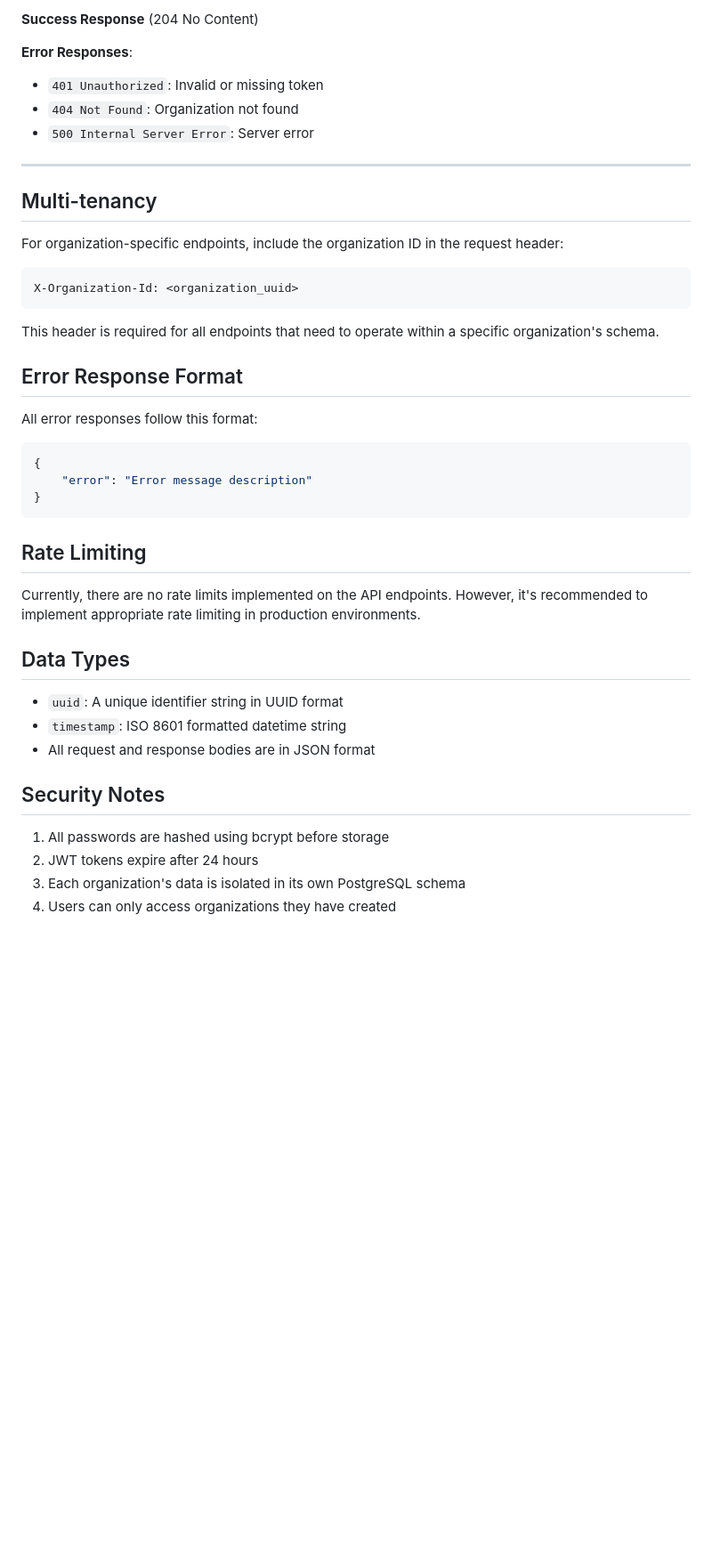
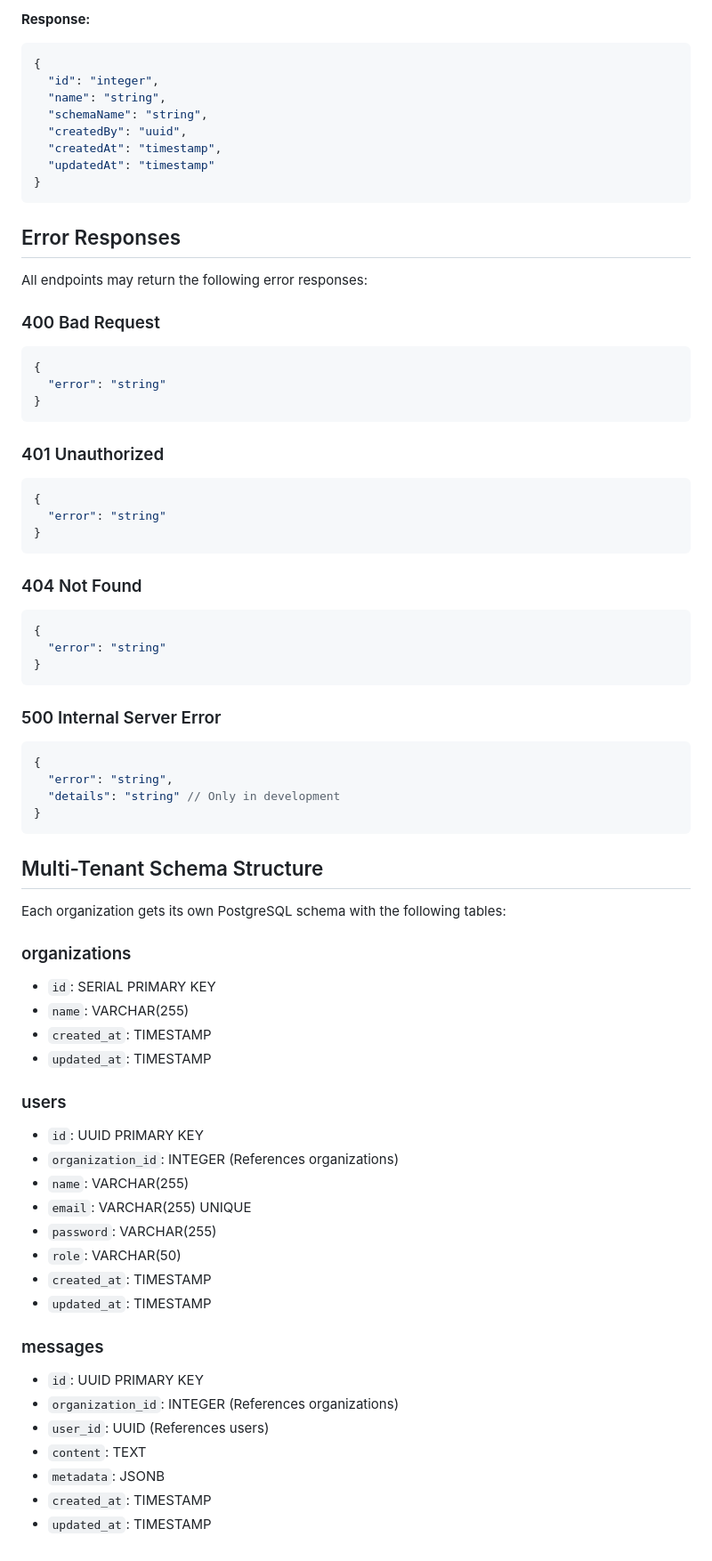
Before and after one commit to MonicaCatherine/saas-template-express-postgres, a Markdown page: API_DOCUMENTATION.md, the part around one of its changes. Shown at 89% size. Rendered like a GitHub page; blank space fills up the shorter version.

Commit message:
Additional Updates to API Documentation

````diff
--- a/API_DOCUMENTATION.md
+++ b/API_DOCUMENTATION.md
@@ -234,44 +156,73 @@ Delete an organization and its associated schema.
-**Success Response** (204 No Content)
-
-**Error Responses**:
-- `401 Unauthorized`: Invalid or missing token
-- `404 Not Found`: Organization not found
-- `500 Internal Server Error`: Server error
-
----
-
-## Multi-tenancy
-
-For organization-specific endpoints, include the organization ID in the request header:
-
-```
-X-Organization-Id: <organization_uuid>
-```
-
-This header is required for all endpoints that need to operate within a specific organization's schema.
-
-## Error Response Format
-
-All error responses follow this format:
+**Response:**
 ```json
 {
-    "error": "Error message description"
+  "id": "integer",
+  "name": "string",
+  "schemaName": "string",
+  "createdBy": "uuid",
+  "createdAt": "timestamp",
+  "updatedAt": "timestamp"
 }
 ```
 
-## Rate Limiting
+## Error Responses
 
-Currently, there are no rate limits implemented on the API endpoints. However, it's recommended to implement appropriate rate limiting in production environments.
+All endpoints may return the following error responses:
 
-## Data Types
+### 400 Bad Request
+```json
+{
+  "error": "string"
+}
+```
 
-- `uuid`: A unique identifier string in UUID format
-- `timestamp`: ISO 8601 formatted datetime string
-- All request and response bodies are in JSON format
+### 401 Unauthorized
+```json
+{
+  "error": "string"
+}
+```
 
-## Security Notes
+### 404 Not Found
+```json
+{
+  "error": "string"
+}
+```
 
-1. All passwords are hashed using bcrypt before storage
-2. JWT tokens expire after 24 hours
-3. Each organization's data is isolated in its own PostgreSQL schema
-4. Users can only access organizations they have created
+### 500 Internal Server Error
+```json
+{
+  "error": "string",
+  "details": "string" // Only in development
+}
+```
+
+## Multi-Tenant Schema Structure
+
+Each organization gets its own PostgreSQL schema with the following tables:
+
+### organizations
+- `id`: SERIAL PRIMARY KEY
+- `name`: VARCHAR(255)
+- `created_at`: TIMESTAMP
+- `updated_at`: TIMESTAMP
+
+### users
+- `id`: UUID PRIMARY KEY
+- `organization_id`: INTEGER (References organizations)
+- `name`: VARCHAR(255)
+- `email`: VARCHAR(255) UNIQUE
+- `password`: VARCHAR(255)
+- `role`: VARCHAR(50)
+- `created_at`: TIMESTAMP
+- `updated_at`: TIMESTAMP
+
+### messages
+- `id`: UUID PRIMARY KEY
+- `organization_id`: INTEGER (References organizations)
+- `user_id`: UUID (References users)
+- `content`: TEXT
+- `metadata`: JSONB
+- `created_at`: TIMESTAMP
+- `updated_at`: TIMESTAMP
````
Also changed, not shown: other parts of API_DOCUMENTATION.md (+89 -167 lines).
